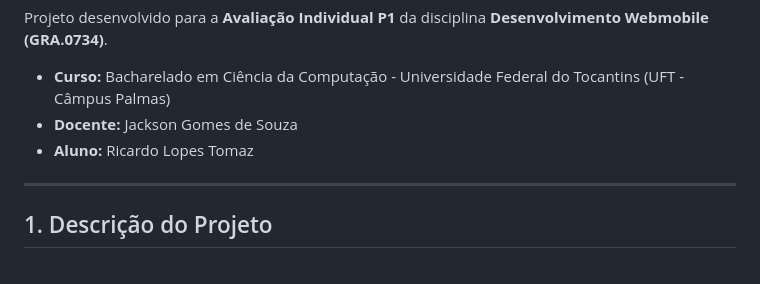
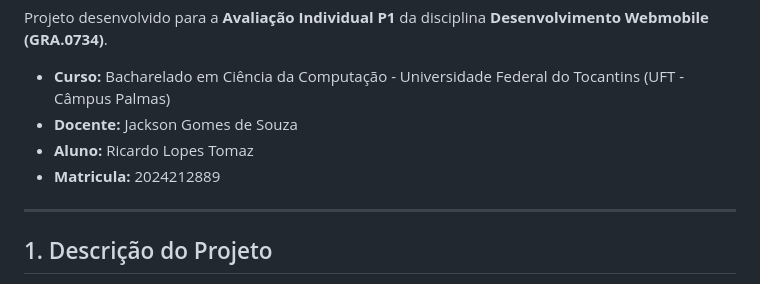
Before and after one commit to ricardolopestomaz/karto, a Markdown page: README.md, the part around the change. Rendered like a GitHub page.

Commit message:
Add student enrollment number to README

```diff
--- a/README.md
+++ b/README.md
@@ -4,6 +4,7 @@ Projeto desenvolvido para a **Avaliação Individual P1** da disciplina **Desenv
 - **Curso:** Bacharelado em Ciência da Computação - Universidade Federal do Tocantins (UFT - Câmpus Palmas)
 - **Docente:** Jackson Gomes de Souza
 - **Aluno:** Ricardo Lopes Tomaz
+- **Matricula:** 2024212889
 
 ---
 
```
